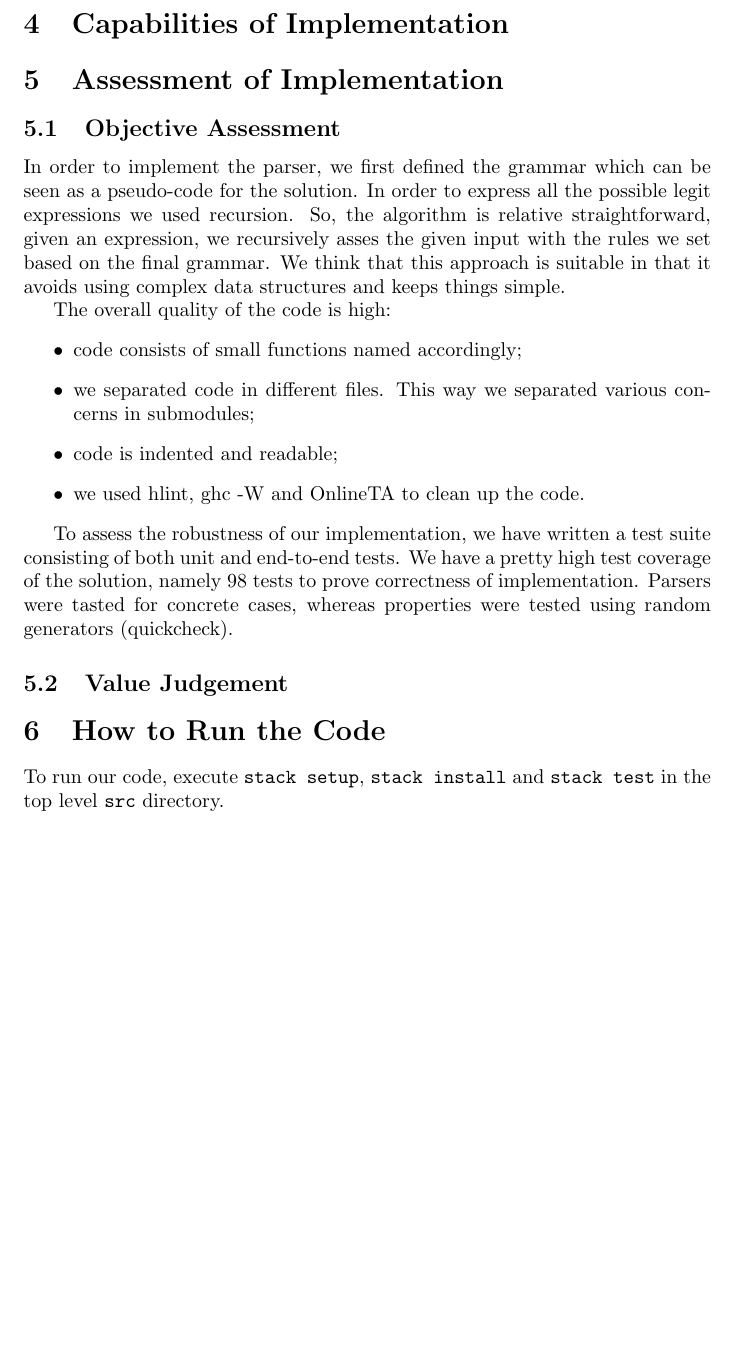
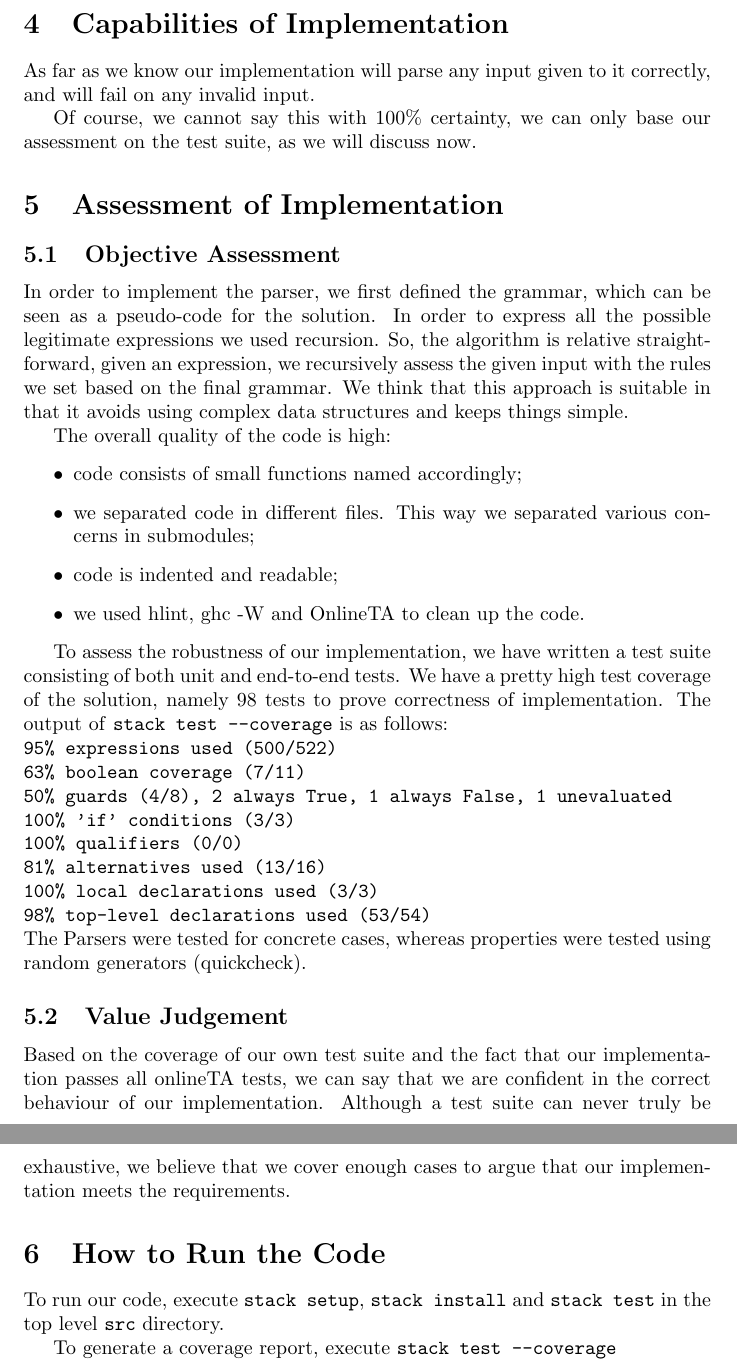
Before and after one commit to lvdoorn/Advanced-Programming, a LaTeX problem sheet (Assignment3/report.tex): part of page 3 of 3 before the commit and two parts of pages 3 and 4 of 4 after it, the two joined at a grey line, cut so that both start at the same text, the shorter picture padded with empty space. Compiled offline with pdfLaTeX.

Commit message:
Add section on value judgement

```diff
--- a/Assignment3/report.tex
+++ b/Assignment3/report.tex
@@ -97,12 +97,14 @@ We have chosen the solution of skipping whitespace after each token and at the v
 
 \section{Capabilities of Implementation}
+As far as we know our implementation will parse any input given to it correctly, and will fail on any invalid input.
 
+Of course, we cannot say this with 100\% certainty, we can only base our assessment on the test suite, as we will discuss now.
 
 
 \section{Assessment of Implementation}
 
 \subsection{Objective Assessment}
-In order to implement the parser, we first defined the grammar which can be seen as a pseudo-code for the solution. In order to express all the possible legit expressions we used recursion. So, the algorithm is relative straightforward, given an expression, we recursively asses the given input with the rules we set based on the final grammar. We think that this approach is suitable in that it avoids using complex data structures and keeps things simple.
+In order to implement the parser, we first defined the grammar, which can be seen as a pseudo-code for the solution. In order to express all the possible legitimate expressions we used recursion. So, the algorithm is relative straightforward, given an expression, we recursively assess the given input with the rules we set based on the final grammar. We think that this approach is suitable in that it avoids using complex data structures and keeps things simple.
 
 The overall quality of the code is high:
 \begin{itemize}
@@ -113,14 +115,25 @@ The overall quality of the code is high:
 \end{itemize}
 
 To assess the robustness of our implementation, we have written a test suite consisting of both unit and end-to-end tests.
-We have a pretty high test coverage of the solution, namely 98 tests to prove correctness of implementation. Parsers were tasted for concrete cases, whereas properties were tested using random generators (quickcheck).
+We have a pretty high test coverage of the solution, namely 98 tests to prove correctness of implementation. The output of \texttt{stack test --coverage} is as follows: \newline
+\texttt{95\% expressions used (500/522) \newline
+	63\% boolean coverage (7/11)\newline
+	50\% guards (4/8), 2 always True, 1 always False, 1 unevaluated\newline
+	100\% 'if' conditions (3/3)\newline
+	100\% qualifiers (0/0)\newline
+	81\% alternatives used (13/16)\newline
+	100\% local declarations used (3/3)\newline
+	98\% top-level declarations used (53/54)\newline
+	}The Parsers were tested for concrete cases, whereas properties were tested using random generators (quickcheck).
 
 \subsection{Value Judgement}
-
+Based on the coverage of our own test suite and the fact that our implementation passes all onlineTA tests, we can say that we are confident in the correct behaviour of our implementation. Although a test suite can never truly be exhaustive, we believe that we cover enough cases to argue that our implementation meets the requirements.
 
 \section{How to Run the Code}
 To run our code, execute \texttt{stack setup}, \texttt{stack install} and \texttt{stack test} in the top level \texttt{src} directory.
 
+To generate a coverage report, execute \texttt{stack test --coverage}
+
 
 
 \end{document}
```
Also changed, not shown: Assignment3/report.tex (2 more changed lines).
